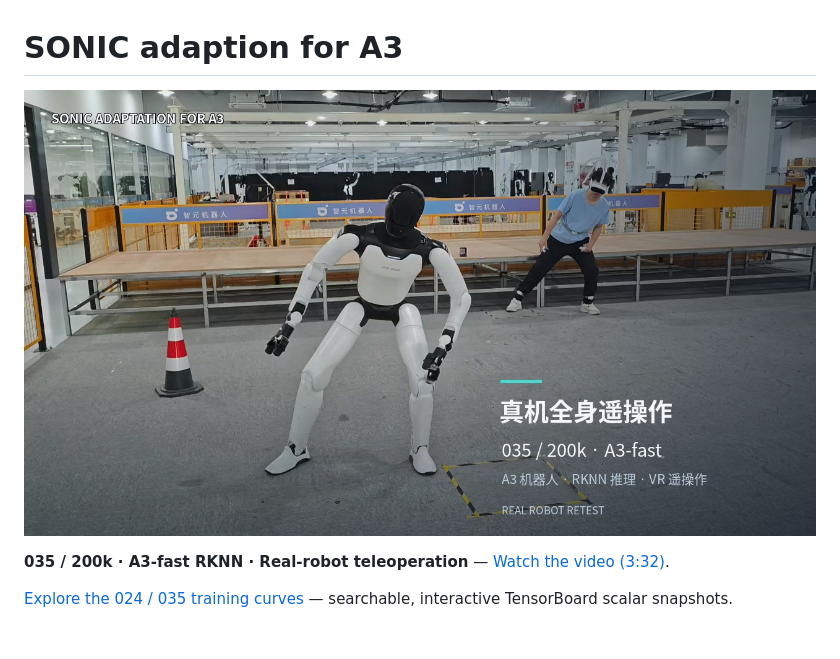
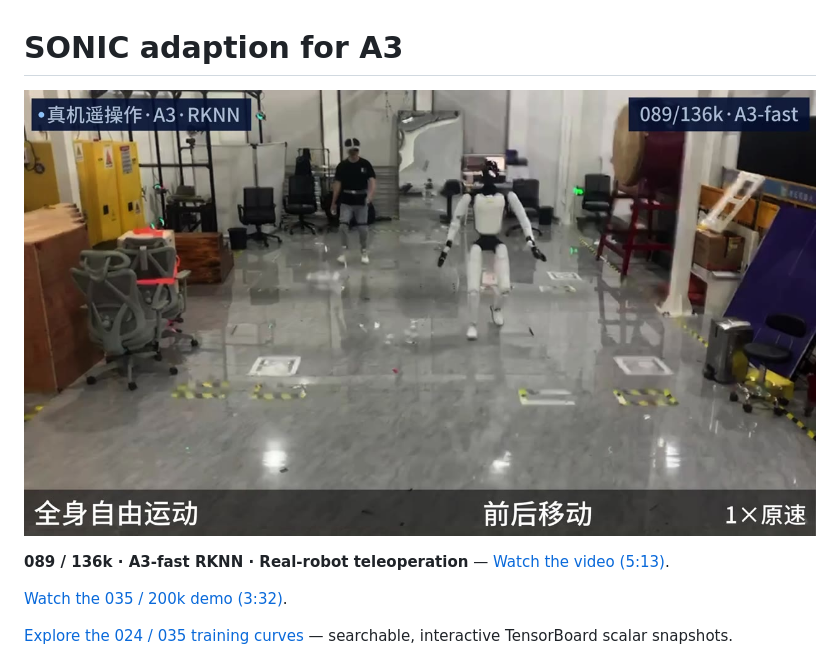
Before and after one commit to AgibotTech/sonic_for_a3, a Markdown page: README.md, the part around the change. Drawn GitHub-style; pictures changed too: media/a3/089_136k_a3_fast_demo.jpg (added); blank space fills up the shorter version.

Commit message:
Feature 089 real-robot demo on homepage

```diff
--- a/README.md
+++ b/README.md
@@ -1,8 +1,10 @@
 # SONIC adaption for A3
 
-[![A3 real-robot teleoperation with the 035 / 200k A3-fast RKNN policy](media/a3/035_200k_a3_fast_rknn_teleop.jpg)](https://agibottech.github.io/sonic_for_a3/)
+[![A3 real-robot teleoperation with the 089 / 136k A3-fast RKNN policy](media/a3/089_136k_a3_fast_demo.jpg)](https://agibottech.github.io/sonic_for_a3/)
 
-**035 / 200k · A3-fast RKNN · Real-robot teleoperation** — [Watch the video (3:32)](https://agibottech.github.io/sonic_for_a3/).
+**089 / 136k · A3-fast RKNN · Real-robot teleoperation** — [Watch the video (5:13)](https://agibottech.github.io/sonic_for_a3/).
+
+[Watch the 035 / 200k demo (3:32)](https://agibottech.github.io/sonic_for_a3/#demo-035).
 
 [Explore the 024 / 035 training curves](https://agibottech.github.io/sonic_for_a3/training/) — searchable, interactive TensorBoard scalar snapshots.
 
```
Also changed, not shown: docs/THIRD_PARTY_NOTICES.md (+2 -2 lines), 3 other files.
